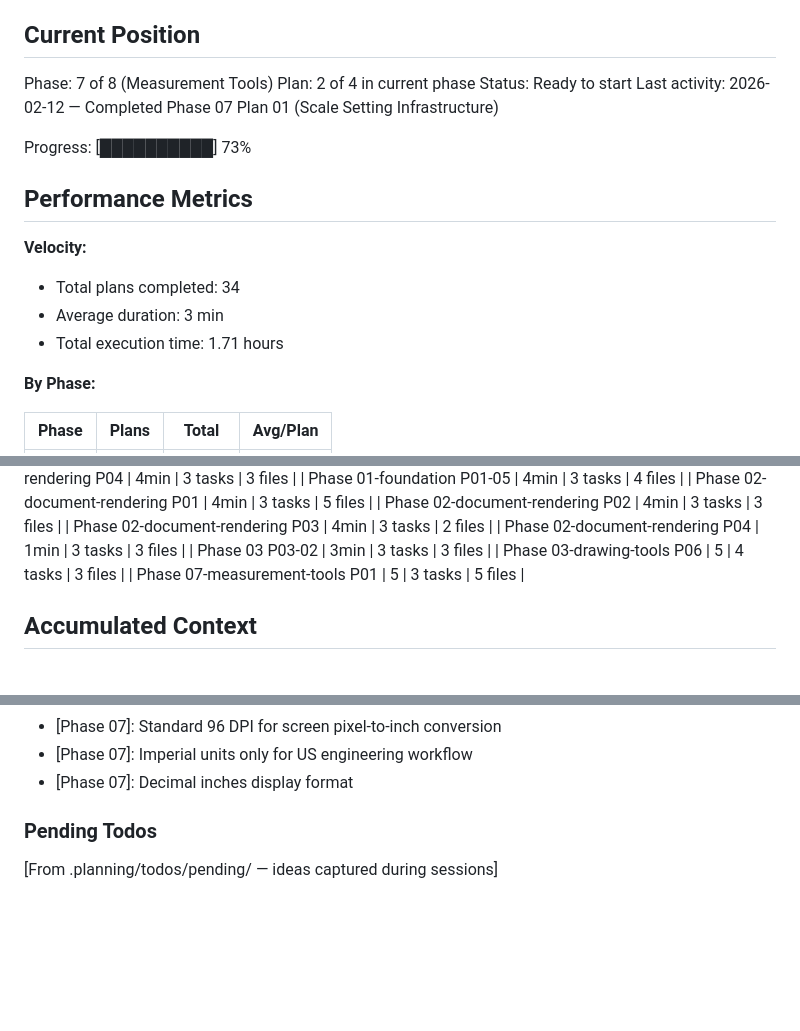
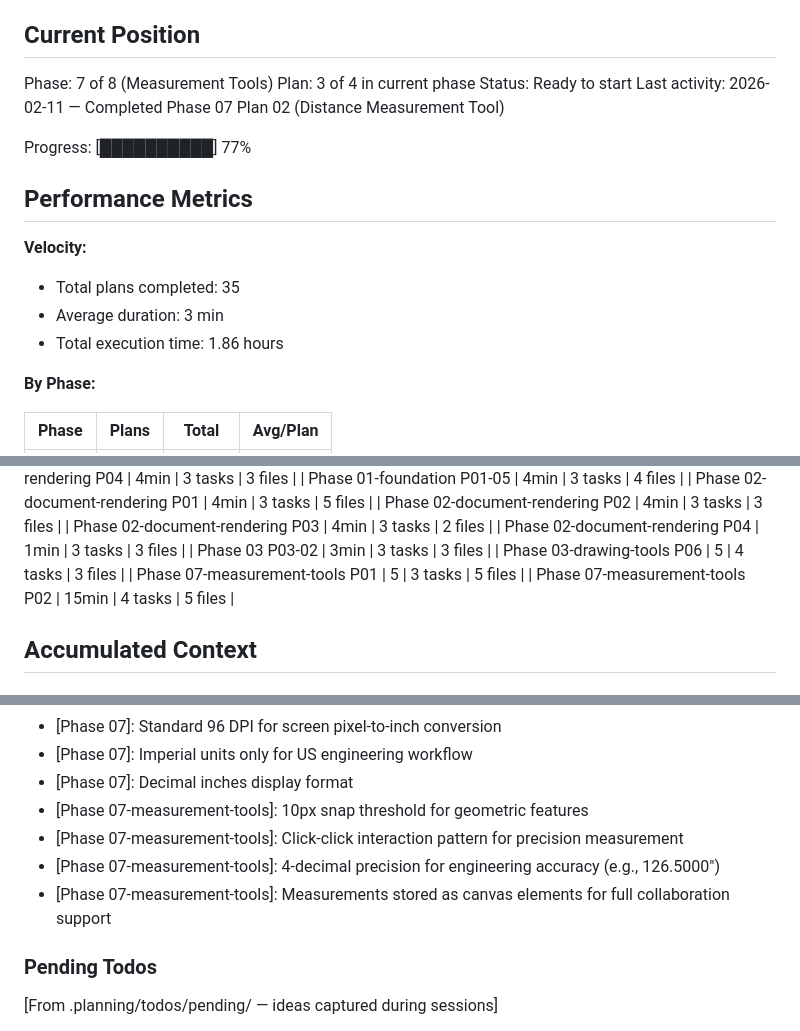
Before and after one commit to alaw989/vp-whiteboard, a Markdown page: .planning/STATE.md, 3 parts joined by grey strips. Drawn GitHub-style; blank space fills up the shorter version.

Commit message:
docs(07-02): complete distance measurement tool plan
- Add measurement types and useMeasurements composable
- Add useSnapping composable for geometric snap detection
- Add distance measurement rendering to WhiteboardCanvas
- Add Measure Distance tool button to toolbar
- Create SUMMARY.md with plan completion details
- Update STATE.md with plan 2 completion

```diff
--- a/.planning/STATE.md
+++ b/.planning/STATE.md
@@ -11,18 +11,18 @@ See: .planning/PROJECT.md (updated 2026-02-10)
 ## Current Position
 
 Phase: 7 of 8 (Measurement Tools)
-Plan: 2 of 4 in current phase
+Plan: 3 of 4 in current phase
 Status: Ready to start
-Last activity: 2026-02-12 — Completed Phase 07 Plan 01 (Scale Setting Infrastructure)
+Last activity: 2026-02-11 — Completed Phase 07 Plan 02 (Distance Measurement Tool)
 
-Progress: [██████████] 73%
+Progress: [██████████] 77%
 
 ## Performance Metrics
 
 **Velocity:**
-- Total plans completed: 34
+- Total plans completed: 35
 - Average duration: 3 min
-- Total execution time: 1.71 hours
+- Total execution time: 1.86 hours
 
 **By Phase:**
 
@@ -67,6 +67,7 @@ Progress: [██████████] 73%
 | Phase 03 P03-02 | 3min | 3 tasks | 3 files |
 | Phase 03-drawing-tools P06 | 5 | 4 tasks | 3 files |
 | Phase 07-measurement-tools P01 | 5 | 3 tasks | 5 files |
+| Phase 07-measurement-tools P02 | 15min | 4 tasks | 5 files |
 
 ## Accumulated Context
 
@@ -164,6 +165,10 @@ Recent decisions affecting current work:
 - [Phase 07]: Standard 96 DPI for screen pixel-to-inch conversion
 - [Phase 07]: Imperial units only for US engineering workflow
 - [Phase 07]: Decimal inches display format
+- [Phase 07-measurement-tools]: 10px snap threshold for geometric features
+- [Phase 07-measurement-tools]: Click-click interaction pattern for precision measurement
+- [Phase 07-measurement-tools]: 4-decimal precision for engineering accuracy (e.g., 126.5000")
+- [Phase 07-measurement-tools]: Measurements stored as canvas elements for full collaboration support
 
 ### Pending Todos
 
```
Also changed, not shown: 1 other file.
